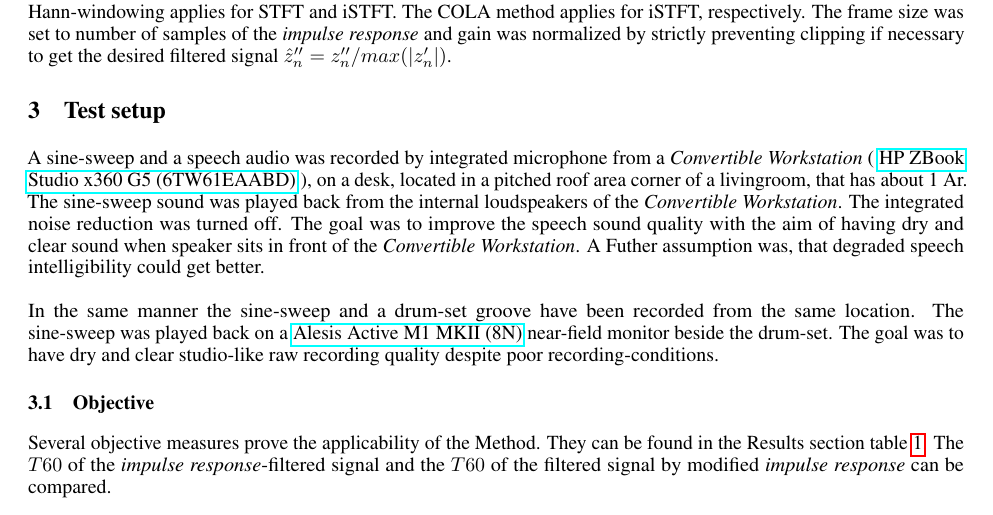
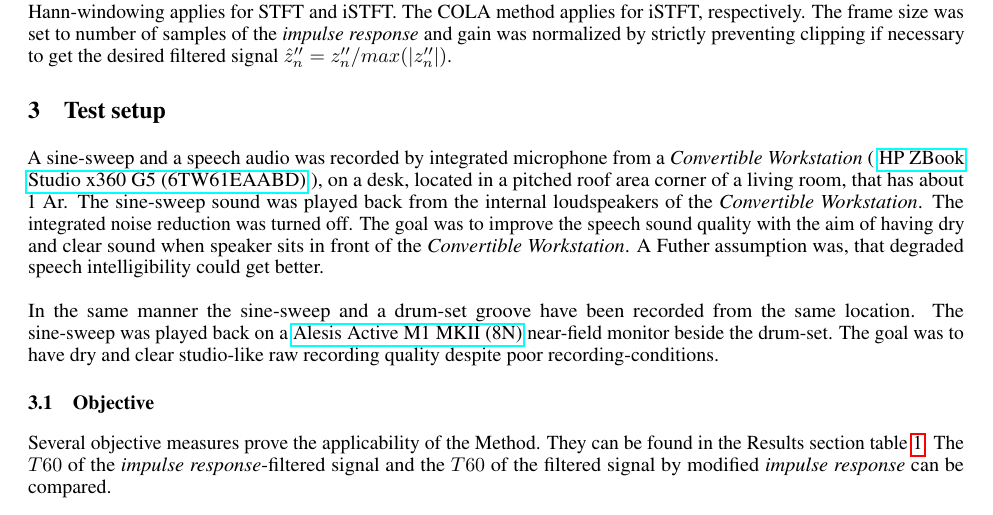
Before and after one commit to fanci90/Digital-Deconvolution-Audio-Filter-repo, a LaTeX paper (Arxiv & PRIME AI Style Template/templateArxiv.tex): part of page 4 of 8, cut so that both start at the same text. Compiled offline with pdfLaTeX.

Commit message:
Some typus' found and fixed in documentation.

```diff
--- a/Arxiv & PRIME AI Style Template/templateArxiv.tex
+++ b/Arxiv & PRIME AI Style Template/templateArxiv.tex
@@ -263,13 +263,13 @@ Finally, additional overall exponential decay $dk$ can be applied to the modifie
 \begin{equation}
 \underline{Z}''_{\mu,\eta}=\frac{\underline{Z}_{\mu,\eta}}{\underline{H}''_{\mu,\eta}}. \label{eq:system}
 \end{equation}
-Hann-windowing applies for STFT and iSTFT. The COLA method applies for iSTFT, respectively. The frame size was set to number of samples of the \textit{impulse response} and gain was normalized by strictly preventing clipping if necessary to get the desired filtered signal $\hat{z}''_{n} = z''_{n}  / max(|z'_{n}|)$.
+Hann-windowing applies for STFT and iSTFT. The COLA method applies for iSTFT, respectively. The frame size was set to number of samples of the \textit{impulse response} and gain was normalized by strictly preventing clipping if necessary to get the desired filtered signal $\hat{z}''_{n} = z''_{n}  / max(|z''_{n}|)$.
 
 \section{Test setup}
 
 A sine-sweep and a speech audio was recorded by integrated microphone from a \textit{Convertible Workstation}
 %\href{https://doi-product-assets.s3.amazonaws.com/pub/Manufacturer-Brochure/1061215910.pdf}
-( \href{https://web.archive.org/web/20201031164451/https://h20195.www2.hp.com/v2/GetDocument.aspx?docname=c05939925}{HP ZBook Studio x360 G5 (6TW61EA#ABD)} ), on a desk, located in a pitched roof area corner of a livingroom, that has about 1 Ar. The sine-sweep sound was played back from the internal loudspeakers of the \textit{Convertible Workstation}. The integrated noise reduction was turned off. The goal was to improve the speech sound quality with the aim of having dry and clear sound when speaker sits in front of the \textit{Convertible Workstation}. A Futher assumption was, that degraded speech intelligibility could get better.
+( \href{https://web.archive.org/web/20201031164451/https://h20195.www2.hp.com/v2/GetDocument.aspx?docname=c05939925}{HP ZBook Studio x360 G5 (6TW61EA#ABD)} ), on a desk, located in a pitched roof area corner of a living room, that has about 1 Ar. The sine-sweep sound was played back from the internal loudspeakers of the \textit{Convertible Workstation}. The integrated noise reduction was turned off. The goal was to improve the speech sound quality with the aim of having dry and clear sound when speaker sits in front of the \textit{Convertible Workstation}. A Futher assumption was, that degraded speech intelligibility could get better.
 \\ \\
 In the same manner the sine-sweep and a drum-set groove have been recorded from the same location. The sine-sweep was played back on a \href{https://ia601909.us.archive.org/31/items/manualsbase-id-372739/372739.pdf}{Alesis Active M1 MKII (8N)} near-field monitor beside the drum-set. The goal was to have dry and clear studio-like raw recording quality despite poor recording-conditions.
 
```
Also changed, not shown: Arxiv & PRIME AI Style Template/templateArxiv.pdf, 1 other file.
